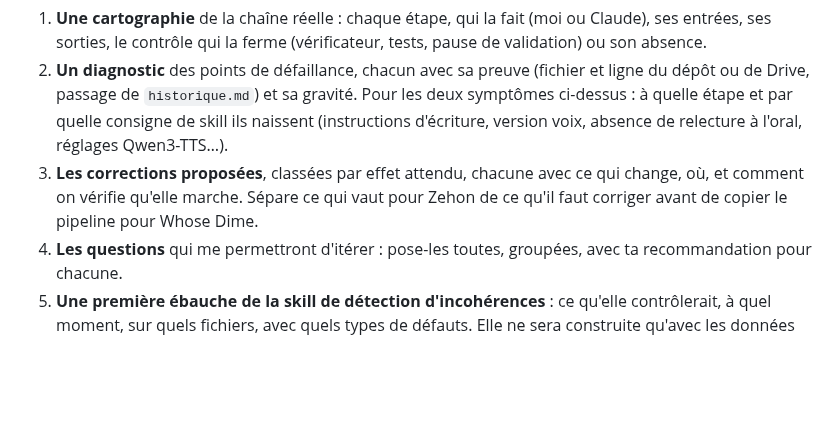
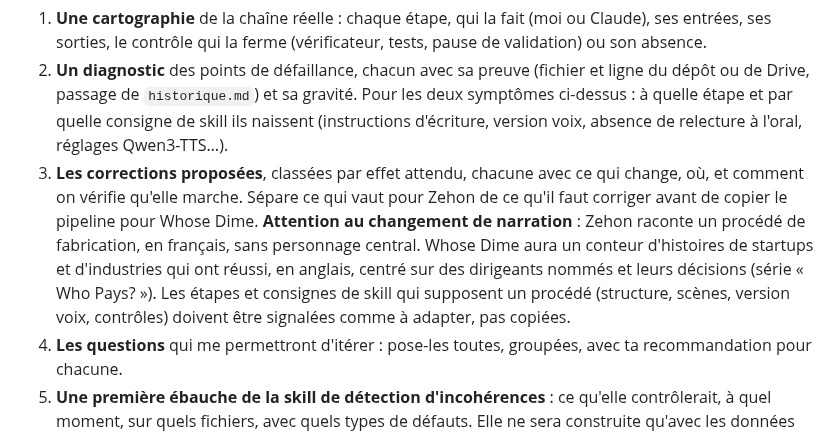
Before and after one commit to Johnfrancis6/Channel, a Markdown page: docs/audit/PROMPT_SESSION_1_AUDIT_PIPELINE.md, the part around the change. Rendered like a GitHub page; blank space fills up the shorter version.

Commit message:
Audit, session 1 : signaler les étapes à adapter au narrateur de Who Pays?
Co-Authored-By: Claude Opus 5.5 <noreply@anthropic.com>
Claude-Session: https://claude.ai/code/session_01Cw13LeEmACm8wAdH6WbyWA

```diff
--- a/docs/audit/PROMPT_SESSION_1_AUDIT_PIPELINE.md
+++ b/docs/audit/PROMPT_SESSION_1_AUDIT_PIPELINE.md
@@ -58,7 +58,13 @@ visionnage et la veille concurrentielle sont pour la session 2.
 3. **Les corrections proposées**, classées par effet attendu, chacune
    avec ce qui change, où, et comment on vérifie qu'elle marche. Sépare
    ce qui vaut pour Zehon de ce qu'il faut corriger avant de copier le
-   pipeline pour Whose Dime.
+   pipeline pour Whose Dime. **Attention au changement de narration** :
+   Zehon raconte un procédé de fabrication, en français, sans personnage
+   central. Whose Dime aura un conteur d'histoires de startups et
+   d'industries qui ont réussi, en anglais, centré sur des dirigeants
+   nommés et leurs décisions (série « Who Pays? »). Les étapes et
+   consignes de skill qui supposent un procédé (structure, scènes, version
+   voix, contrôles) doivent être signalées comme à adapter, pas copiées.
 4. **Les questions** qui me permettront d'itérer : pose-les toutes,
    groupées, avec ta recommandation pour chacune.
 5. **Une première ébauche de la skill de détection d'incohérences** :
```
